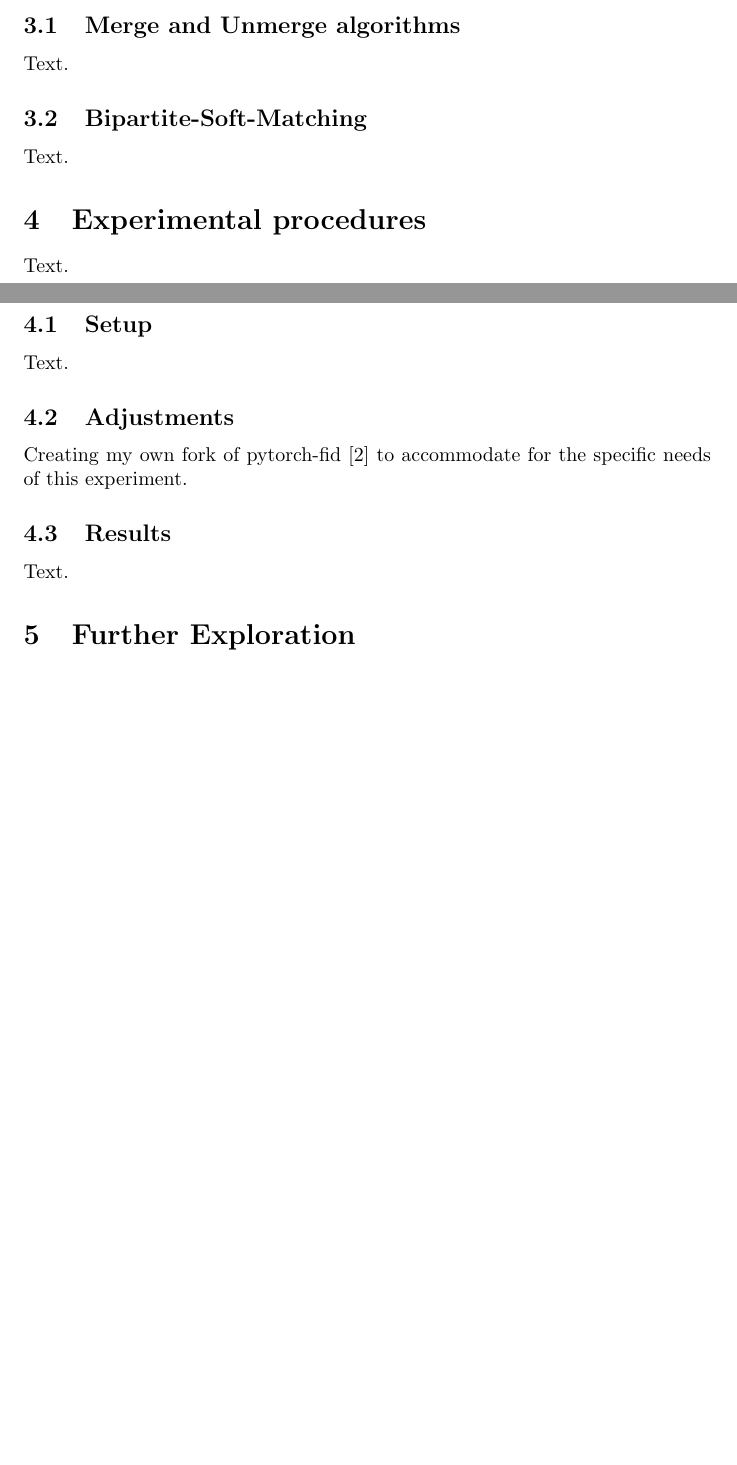
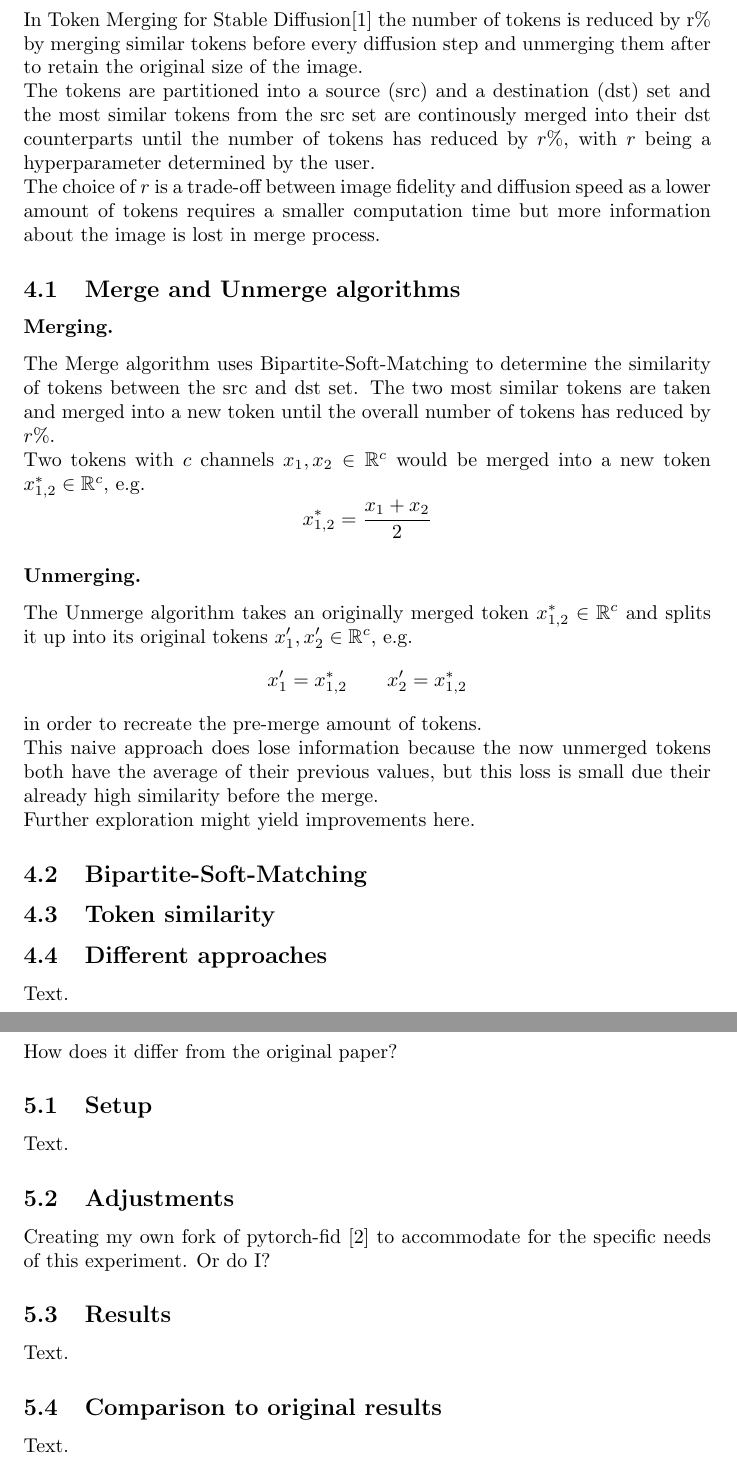
Before and after one commit to HNR1/Bachelor-project, a LaTeX document (latex/main.tex): two parts of pages 2 and 3 of 4 before the commit and two parts of pages 5 and 6 of 9 after it, joined at a grey line, cut at the place of the change, the shorter picture padded with empty space. Compiled offline with pdfLaTeX.

Commit message:
Update main.tex

```diff
--- a/latex/main.tex
+++ b/latex/main.tex
@@ -1,5 +1,7 @@
 \documentclass{article}
 \usepackage{graphicx} % Required for inserting images
+\usepackage{amsfonts}
+\usepackage{amsmath}
 
 \font\myfont=cmr12 at 20pt
 \title{{\myfont Replication of Token Merging for fast Stable Diffusion}}
@@ -37,3 +53,0 @@ Text.
-\subsection{Merge and Unmerge algorithms}
-Text.
-\subsection{Bipartite-Soft-Matching}
@@ -42,12 +69,50 @@ Text.
+\section{Token Merging}
+In Token Merging for Stable Diffusion\cite{bolya2023tomesd} the number of tokens is reduced by r\% by merging similar tokens before every diffusion step and unmerging them after to retain the original size of the image.\\ The tokens are partitioned into a source (src) and a destination (dst) set and the most similar tokens from the src set are continously merged into their dst counterparts until the number of tokens has reduced by \(r\)\%, with \(r\) being a hyperparameter determined by the user.\\ The choice of \(r\) is a trade-off between image fidelity and diffusion speed as a lower amount of tokens requires a smaller computation time but more information about the image is lost in merge process.
+
+\subsection{Merge and Unmerge algorithms}
+\subsubsection*{Merging.} The Merge algorithm uses Bipartite-Soft-Matching to determine the similarity of tokens between the src and dst set. The two most similar tokens are taken and merged into a new token until the overall number of tokens has reduced by \(r\)\%.\\
+Two tokens with \(c\) channels \(x_1, x_2  \in \mathbb{R}^c\) would be merged into a new token \(x_{1,2}^* \in \mathbb{R}^c \), e.g. \[x_{1,2}^* = \frac{x_1 + x_2}{2}\]
+
+\subsubsection*{Unmerging.} The Unmerge algorithm takes an originally merged token $x_{1,2}^* \in \mathbb{R}^c$ and splits it up into its original tokens $x_1', x_2' \in \mathbb{R}^c$, e.g.
+\begin{align*}
+    x_1' = x_{1,2}^* \quad\quad
+    x_2' = x_{1,2}^*
+\end{align*}
+in order to recreate the pre-merge amount of tokens.\\
+This naive approach does lose information because the now unmerged tokens both have the average of their previous values, but this loss is small due their already high similarity before the merge.\\ Further exploration might yield improvements here.
+
+\subsection{Bipartite-Soft-Matching}
+
+
+\subsection{Token similarity}
+
+\subsection{Different approaches}
+Text.
+
+
+
+
+
+\newpage
 \section{Experimental procedures}
-Text.
+How does it differ from the original paper?
+
 \subsection{Setup}
 Text.
+
 \subsection{Adjustments}
-Creating my own fork of pytorch-fid \cite{Seitzer2020FID} to accommodate for the specific needs of this experiment.
+Creating my own fork of pytorch-fid \cite{Seitzer2020FID} to accommodate for the specific needs of this experiment. Or do I?
+
 \subsection{Results}
 Text.
 
+\subsection{Comparison to original results}
+Text.
+
+
+
+
+\newpage
 \section{Further Exploration}
 Text.
 
@@ -54,5 +123,9 @@ Text.
 \section{Conclusion}
 Text.
+
+
+
+
 
 \newpage
 \bibliographystyle{plain}
```
Also changed, not shown: latex/main.tex (38 more changed lines).
